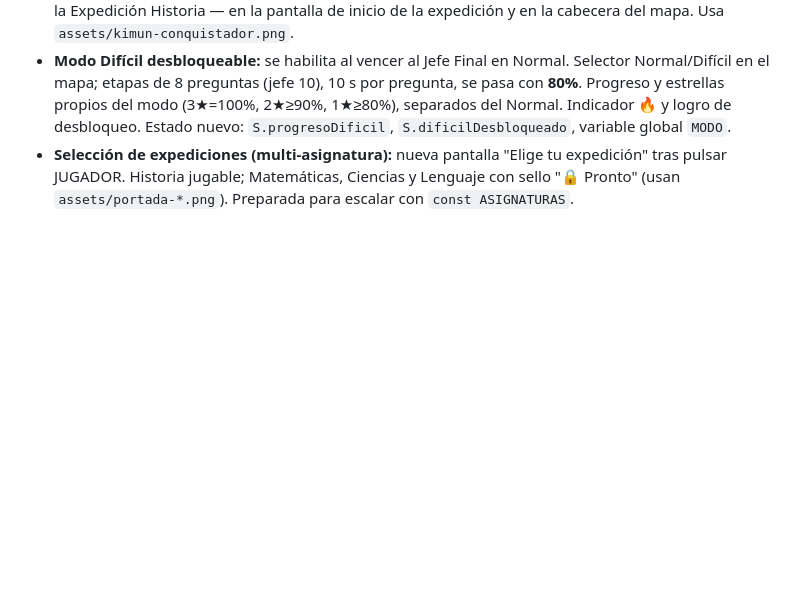
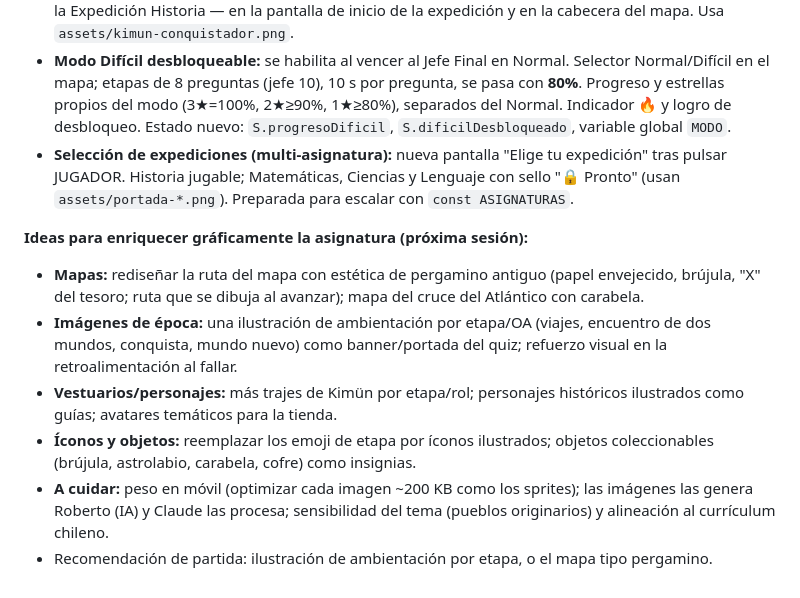
Before and after one commit to RobertOldMan1978/kimun, a Markdown page: CLAUDE.md, the part around the change. Rendered like a GitHub page; blank space fills up the shorter version.

Commit message:
Bitácora: ideas gráficas para enriquecer la asignatura (próxima sesión)
Registra el plan visual conversado: mapas tipo pergamino, ilustraciones de
ambientación por etapa, más vestuarios/personajes e íconos/objetos de época,
con notas de peso, origen de imágenes y sensibilidad del tema.

Co-Authored-By: Claude Opus 4.8 <noreply@anthropic.com>

```diff
--- a/CLAUDE.md
+++ b/CLAUDE.md
@@ -223,3 +223,20 @@ Se completaron los tres pendientes que quedaron de la Sesión 2:
   expedición" tras pulsar JUGADOR. Historia jugable; Matemáticas, Ciencias y
   Lenguaje con sello "🔒 Pronto" (usan `assets/portada-*.png`). Preparada para
   escalar con `const ASIGNATURAS`.
+
+**Ideas para enriquecer gráficamente la asignatura (próxima sesión):**
+- **Mapas:** rediseñar la ruta del mapa con estética de pergamino antiguo (papel
+  envejecido, brújula, "X" del tesoro; ruta que se dibuja al avanzar); mapa del
+  cruce del Atlántico con carabela.
+- **Imágenes de época:** una ilustración de ambientación por etapa/OA (viajes,
+  encuentro de dos mundos, conquista, mundo nuevo) como banner/portada del quiz;
+  refuerzo visual en la retroalimentación al fallar.
+- **Vestuarios/personajes:** más trajes de Kimün por etapa/rol; personajes
+  históricos ilustrados como guías; avatares temáticos para la tienda.
+- **Íconos y objetos:** reemplazar los emoji de etapa por íconos ilustrados;
+  objetos coleccionables (brújula, astrolabio, carabela, cofre) como insignias.
+- **A cuidar:** peso en móvil (optimizar cada imagen ~200 KB como los sprites);
+  las imágenes las genera Roberto (IA) y Claude las procesa; sensibilidad del tema
+  (pueblos originarios) y alineación al currículum chileno.
+- Recomendación de partida: ilustración de ambientación por etapa, o el mapa
+  tipo pergamino.
```
